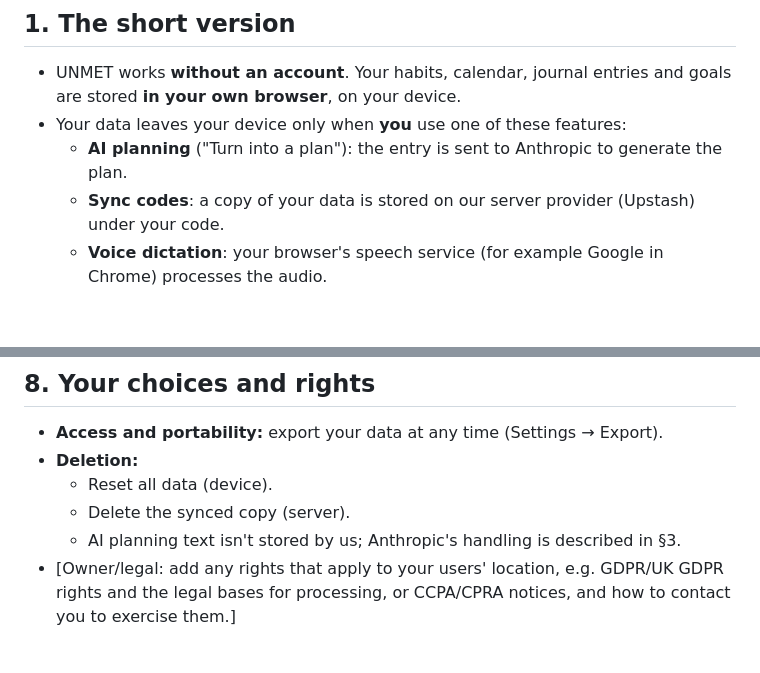
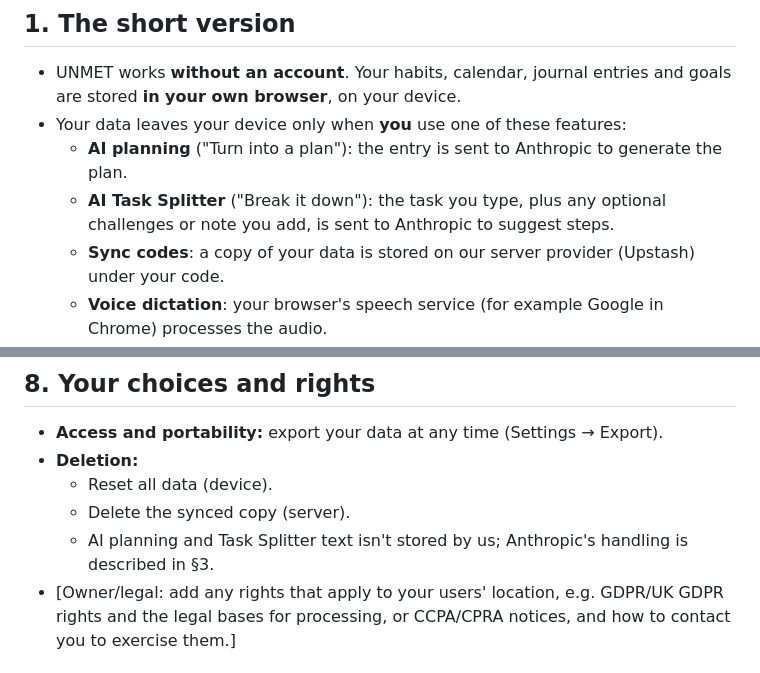
Before and after one commit to w6c82htr2d-cmyk/unmet, a Markdown page: docs/privacy-policy-draft.md, 2 parts joined by grey strips. Rendered like a GitHub page; blank space fills up the shorter version.

```diff
--- a/docs/privacy-policy-draft.md
+++ b/docs/privacy-policy-draft.md
@@ -14,6 +14,7 @@
   **in your own browser**, on your device.
 - Your data leaves your device only when **you** use one of these features:
   - **AI planning** ("Turn into a plan"): the entry is sent to Anthropic to generate the plan.
+  - **AI Task Splitter** ("Break it down"): the task you type, plus any optional challenges or note you add, is sent to Anthropic to suggest steps.
   - **Sync codes**: a copy of your data is stored on our server provider (Upstash) under your code.
   - **Voice dictation**: your browser's speech service (for example Google in Chrome) processes the audio.
 - UNMET currently uses no analytics, no advertising trackers and no cookies, and we don't sell
@@ -112,7 +124,7 @@ No method of storage or transmission is completely secure, and we can't guarante
 - **Deletion:**
   - Reset all data (device).
   - Delete the synced copy (server).
-  - AI planning text isn't stored by us; Anthropic's handling is described in §3.
+  - AI planning and Task Splitter text isn't stored by us; Anthropic's handling is described in §3.
 - [Owner/legal: add any rights that apply to your users' location, e.g. GDPR/UK GDPR rights and the legal bases for processing, or CCPA/CPRA notices, and how to contact you to exercise them.]
 
 ## 9. Children
```
Also changed, not shown: other parts of docs/privacy-policy-draft.md (+14 -3 lines).
